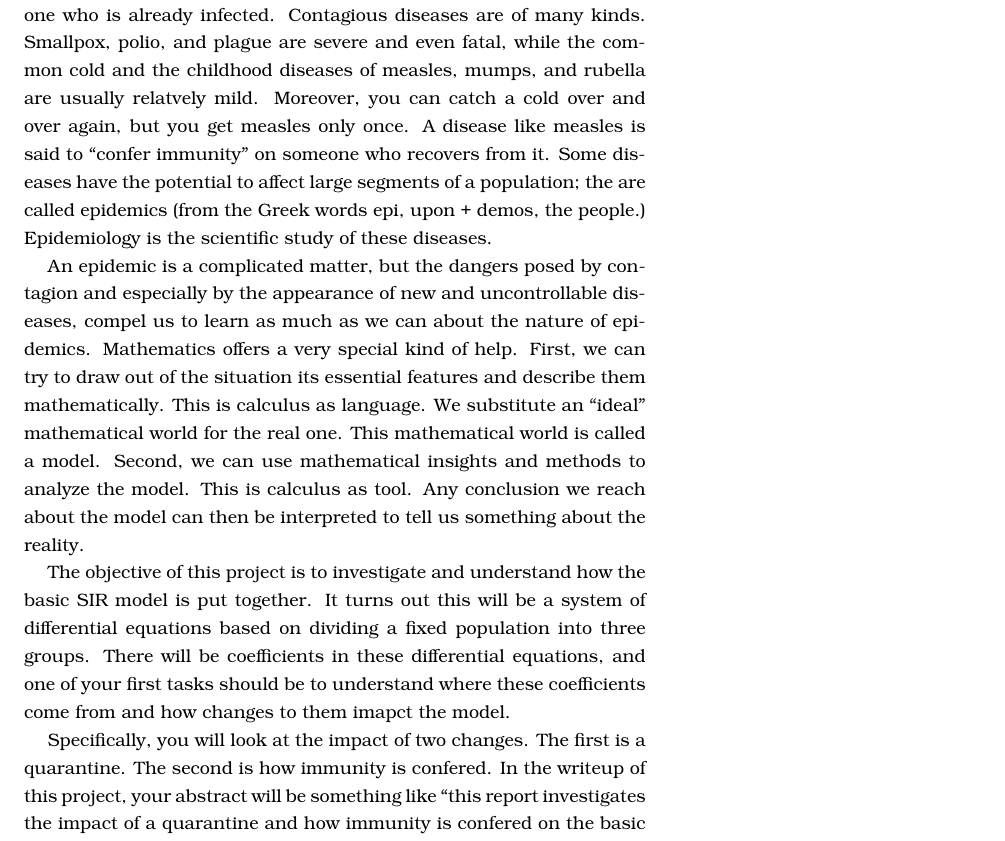
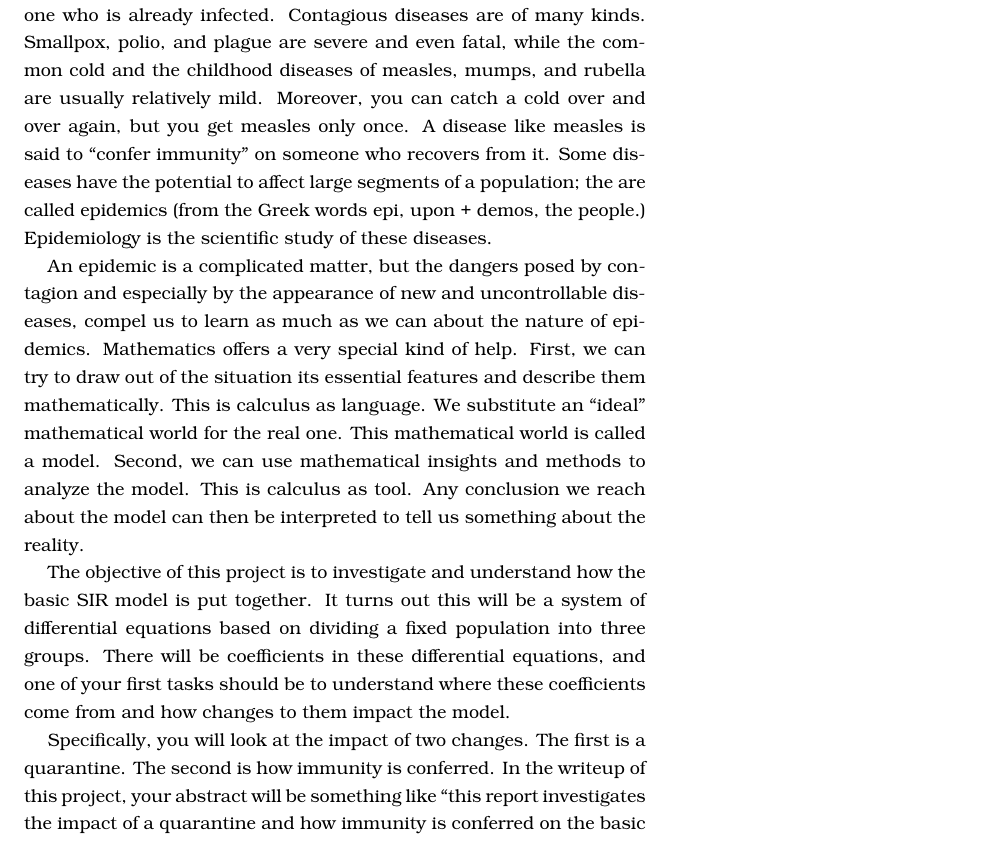
Before and after one commit to crucalculus/Adv-Calc-Projects, a LaTeX document (project_6/modeling_spread_of_disease.tex): part of page 1 of 6, cut so that both start at the same text. Compiled offline with pdfLaTeX.

```diff
--- a/project_6/modeling_spread_of_disease.tex
+++ b/project_6/modeling_spread_of_disease.tex
@@ -26,13 +26,13 @@
 \begin{document}
 \section{Advanced Calculus Project 6: Modeling the Spread of Disease}
 
-\newthought{Many human diseases are contagious:} you ``catch'' them from someone who is already infected. Contagious diseases are of many kinds. Smallpox, polio, and plague are severe and even fatal, while the common cold and the childhood diseases of measles, mumps, and rubella are usually relatvely mild. Moreover, you can catch a cold over and over again, but you get measles only once. A disease like measles is said to ``confer immunity'' on someone who recovers from it. Some diseases have the potential to affect large segments of a population; the are called epidemics (from the Greek words epi, upon + demos, the people.) Epidemiology is the scientific study of these diseases.
+\newthought{Many human diseases are contagious:} you ``catch'' them from someone who is already infected. Contagious diseases are of many kinds. Smallpox, polio, and plague are severe and even fatal, while the common cold and the childhood diseases of measles, mumps, and rubella are usually relatively mild. Moreover, you can catch a cold over and over again, but you get measles only once. A disease like measles is said to ``confer immunity'' on someone who recovers from it. Some diseases have the potential to affect large segments of a population; the are called epidemics (from the Greek words epi, upon + demos, the people.) Epidemiology is the scientific study of these diseases.
 
 An epidemic is a complicated matter, but the dangers posed by contagion and especially by the appearance of new and uncontrollable diseases, compel us to learn as much as we can about the nature of epidemics. Mathematics offers a very special kind of help. First, we can try to draw out of the situation its essential features and describe them mathematically. This is calculus as language. We substitute an ``ideal'' mathematical world for the real one. This mathematical world is called a model. Second, we can use mathematical insights and methods to analyze the model. This is calculus as tool. Any conclusion we reach about the model can then be interpreted to tell us something about the reality.
 
-The objective of this project is to investigate and understand how the basic SIR model is put together. It turns out this will be a system of differential equations based on dividing a fixed population into three groups. There will be coefficients in these differential equations, and one of your first tasks should be to understand where these coefficients come from and how changes to them imapct the model.
+The objective of this project is to investigate and understand how the basic SIR model is put together. It turns out this will be a system of differential equations based on dividing a fixed population into three groups. There will be coefficients in these differential equations, and one of your first tasks should be to understand where these coefficients come from and how changes to them impact the model.
 
-Specifically, you will look at the impact of two changes. The first is a quarantine. The second is how immunity is confered. In the writeup of this project, your abstract will be something like ``this report investigates the impact of a quarantine and how immunity is confered on the basic SIR model.'' The conclusion of the report will be what you think about what makes a qurantine effective and what makes it ineffective. The conclusion will also contain what you think about how the immunity loss parameter impacts the basic SIR model. In essence, this project is the development and refinement of an SIR model and your job is to explain and comment on the process.
+Specifically, you will look at the impact of two changes. The first is a quarantine. The second is how immunity is conferred. In the writeup of this project, your abstract will be something like ``this report investigates the impact of a quarantine and how immunity is conferred on the basic SIR model.'' The conclusion of the report will be what you think about what makes a qurantine effective and what makes it ineffective. The conclusion will also contain what you think about how the immunity loss parameter impacts the basic SIR model. In essence, this project is the development and refinement of an SIR model and your job is to explain and comment on the process.
 
 To start, we'll build a model of an epidemic. Its basic purpose is to help us understand the way a contagious disease spreads through a population to the point where we can even predict what fraction falls ill, and when. Let's suppose the disease we want to model is like measles. In particular,
 \begin{itemize}
```
